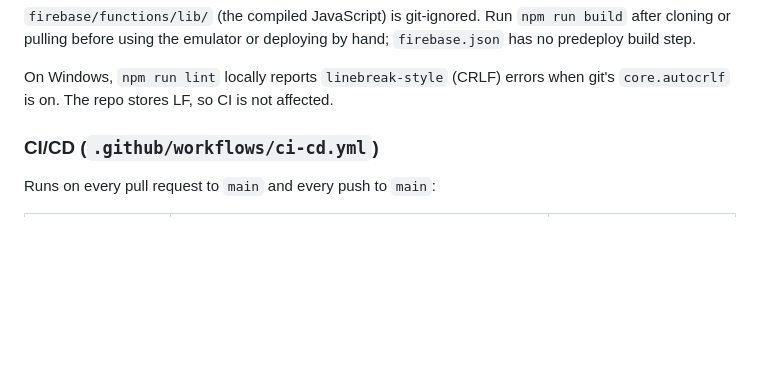
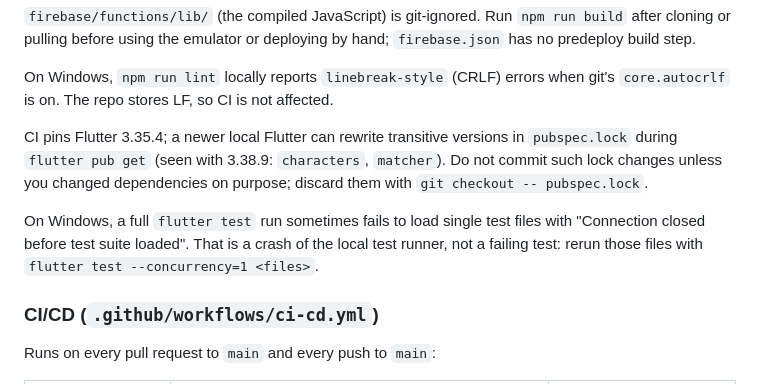
Before and after one commit to SoundPilotProject/SoundPilot.App, a Markdown page: docs/PROJECT_CONTEXT.md, the part around the change. Drawn GitHub-style; blank space fills up the shorter version.

```diff
--- a/docs/PROJECT_CONTEXT.md
+++ b/docs/PROJECT_CONTEXT.md
@@ -177,6 +177,16 @@ deploying by hand; `firebase.json` has no predeploy build step.
 
 On Windows, `npm run lint` locally reports `linebreak-style` (CRLF) errors when
 git's `core.autocrlf` is on. The repo stores LF, so CI is not affected.
+
+CI pins Flutter 3.35.4; a newer local Flutter can rewrite transitive versions
+in `pubspec.lock` during `flutter pub get` (seen with 3.38.9: `characters`,
+`matcher`). Do not commit such lock changes unless you changed dependencies on
+purpose; discard them with `git checkout -- pubspec.lock`.
+
+On Windows, a full `flutter test` run sometimes fails to load single test files
+with "Connection closed before test suite loaded". That is a crash of the local
+test runner, not a failing test: rerun those files with
+`flutter test --concurrency=1 <files>`.
 
 ### CI/CD (`.github/workflows/ci-cd.yml`)
 
```
Also changed, not shown: CLAUDE.md (+56 -0 lines).
